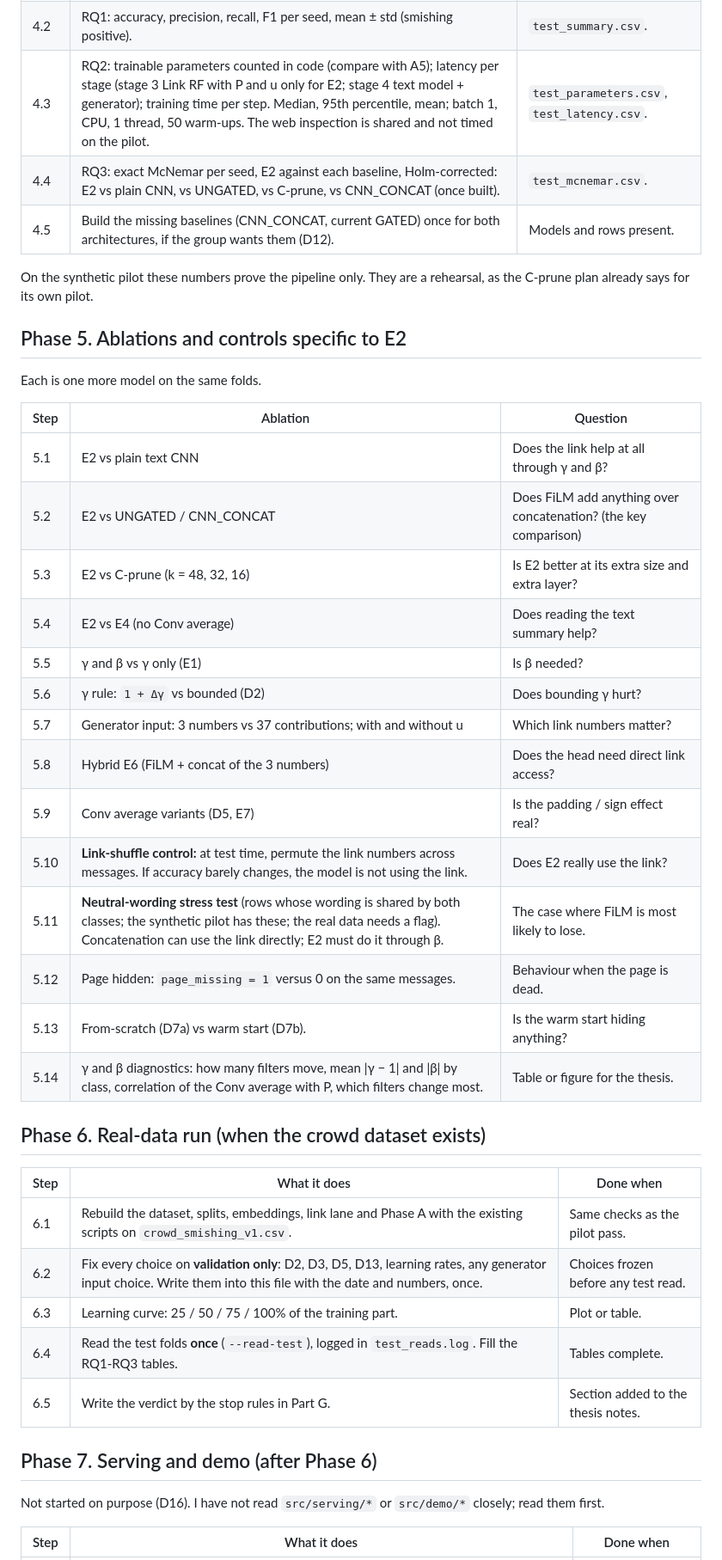
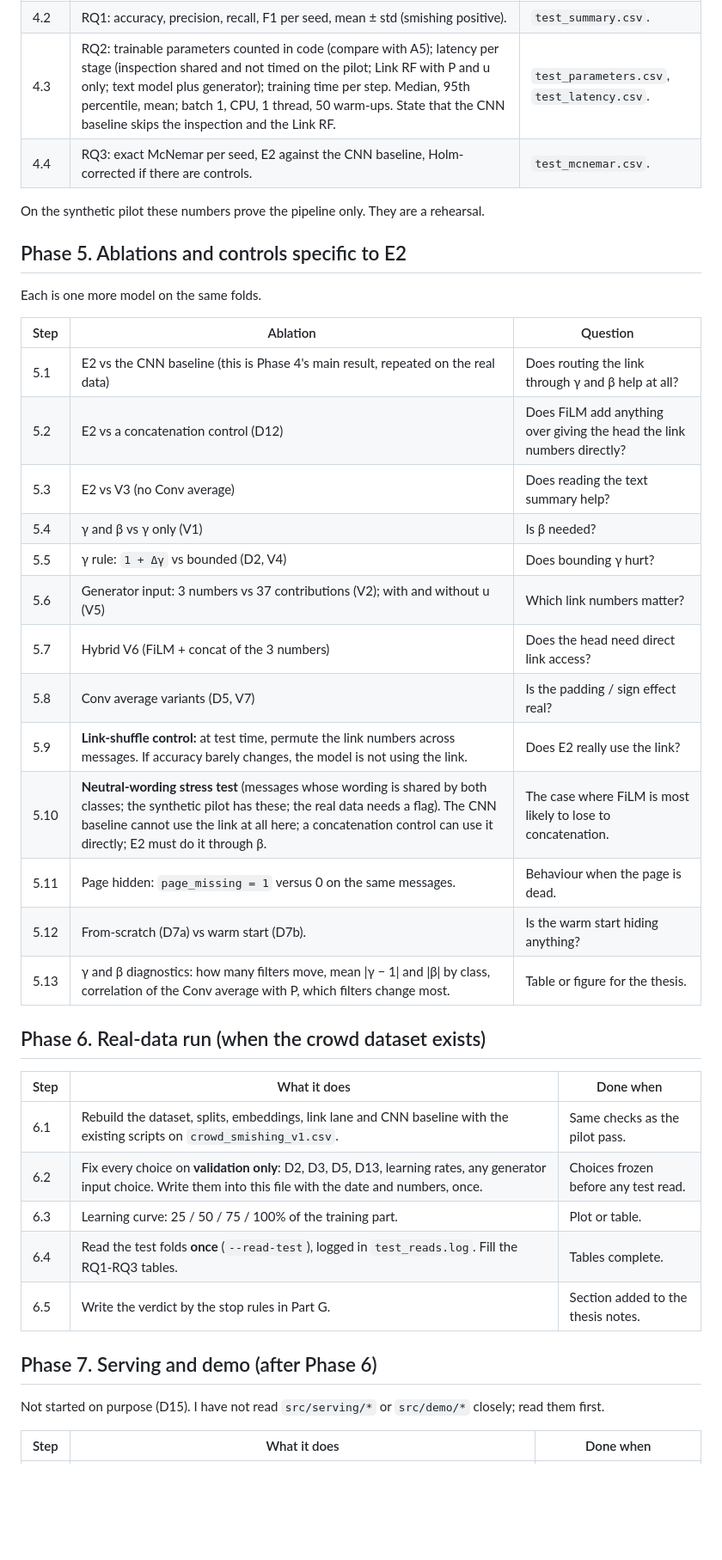
Before and after one commit to franskeiser/Le-Jet, a Markdown page: docs/film_architecture_plan.md, the part around one of its changes. Shown at 86% size. Drawn GitHub-style; blank space fills up the shorter version.

```diff
--- a/docs/film_architecture_plan.md
+++ b/docs/film_architecture_plan.md
@@ -372,9 +350,8 @@ Goal: a `FiLMTextCNN` that is correct before it is trained.
 | 4.2 | RQ1: accuracy, precision, recall, F1 per seed, mean ± std (smishing positive). | `test_summary.csv`. |
-| 4.3 | RQ2: trainable parameters counted in code (compare with A5); latency per stage (stage 3 Link RF with P and u only for E2; stage 4 text model + generator); training time per step. Median, 95th percentile, mean; batch 1, CPU, 1 thread, 50 warm-ups. The web inspection is shared and not timed on the pilot. | `test_parameters.csv`, `test_latency.csv`. |
-| 4.4 | RQ3: exact McNemar per seed, E2 against each baseline, Holm-corrected: E2 vs plain CNN, vs UNGATED, vs C-prune, vs CNN_CONCAT (once built). | `test_mcnemar.csv`. |
-| 4.5 | Build the missing baselines (CNN_CONCAT, current GATED) once for both architectures, if the group wants them (D12). | Models and rows present. |
+| 4.3 | RQ2: trainable parameters counted in code (compare with A5); latency per stage (inspection shared and not timed on the pilot; Link RF with P and u only; text model plus generator); training time per step. Median, 95th percentile, mean; batch 1, CPU, 1 thread, 50 warm-ups. State that the CNN baseline skips the inspection and the Link RF. | `test_parameters.csv`, `test_latency.csv`. |
+| 4.4 | RQ3: exact McNemar per seed, E2 against the CNN baseline, Holm-corrected if there are controls. | `test_mcnemar.csv`. |
 
-On the synthetic pilot these numbers prove the pipeline only. They are a rehearsal, as the C-prune plan already says for its own pilot.
+On the synthetic pilot these numbers prove the pipeline only. They are a rehearsal.
 
 ## Phase 5. Ablations and controls specific to E2
 
@@ -382,26 +359,25 @@ Each is one more model on the same folds.
 
 | Step | Ablation | Question |
 |---|---|---|
-| 5.1 | E2 vs plain text CNN | Does the link help at all through γ and β? |
-| 5.2 | E2 vs UNGATED / CNN_CONCAT | Does FiLM add anything over concatenation? (the key comparison) |
-| 5.3 | E2 vs C-prune (k = 48, 32, 16) | Is E2 better at its extra size and extra layer? |
-| 5.4 | E2 vs E4 (no Conv average) | Does reading the text summary help? |
-| 5.5 | γ and β vs γ only (E1) | Is β needed? |
-| 5.6 | γ rule: `1 + Δγ` vs bounded (D2) | Does bounding γ hurt? |
-| 5.7 | Generator input: 3 numbers vs 37 contributions; with and without u | Which link numbers matter? |
-| 5.8 | Hybrid E6 (FiLM + concat of the 3 numbers) | Does the head need direct link access? |
-| 5.9 | Conv average variants (D5, E7) | Is the padding / sign effect real? |
-| 5.10 | **Link-shuffle control:** at test time, permute the link numbers across messages. If accuracy barely changes, the model is not using the link. | Does E2 really use the link? |
-| 5.11 | **Neutral-wording stress test** (rows whose wording is shared by both classes; the synthetic pilot has these; the real data needs a flag). Concatenation can use the link directly; E2 must do it through β. | The case where FiLM is most likely to lose. |
-| 5.12 | Page hidden: `page_missing = 1` versus 0 on the same messages. | Behaviour when the page is dead. |
-| 5.13 | From-scratch (D7a) vs warm start (D7b). | Is the warm start hiding anything? |
-| 5.14 | γ and β diagnostics: how many filters move, mean \|γ − 1\| and \|β\| by class, correlation of the Conv average with P, which filters change most. | Table or figure for the thesis. |
+| 5.1 | E2 vs the CNN baseline (this is Phase 4's main result, repeated on the real data) | Does routing the link through γ and β help at all? |
+| 5.2 | E2 vs a concatenation control (D12) | Does FiLM add anything over giving the head the link numbers directly? |
+| 5.3 | E2 vs V3 (no Conv average) | Does reading the text summary help? |
+| 5.4 | γ and β vs γ only (V1) | Is β needed? |
+| 5.5 | γ rule: `1 + Δγ` vs bounded (D2, V4) | Does bounding γ hurt? |
+| 5.6 | Generator input: 3 numbers vs 37 contributions (V2); with and without u (V5) | Which link numbers matter? |
+| 5.7 | Hybrid V6 (FiLM + concat of the 3 numbers) | Does the head need direct link access? |
+| 5.8 | Conv average variants (D5, V7) | Is the padding / sign effect real? |
+| 5.9 | **Link-shuffle control:** at test time, permute the link numbers across messages. If accuracy barely changes, the model is not using the link. | Does E2 really use the link? |
+| 5.10 | **Neutral-wording stress test** (messages whose wording is shared by both classes; the synthetic pilot has these; the real data needs a flag). The CNN baseline cannot use the link at all here; a concatenation control can use it directly; E2 must do it through β. | The case where FiLM is most likely to lose to concatenation. |
+| 5.11 | Page hidden: `page_missing = 1` versus 0 on the same messages. | Behaviour when the page is dead. |
+| 5.12 | From-scratch (D7a) vs warm start (D7b). | Is the warm start hiding anything? |
+| 5.13 | γ and β diagnostics: how many filters move, mean \|γ − 1\| and \|β\| by class, correlation of the Conv average with P, which filters change most. | Table or figure for the thesis. |
 
 ## Phase 6. Real-data run (when the crowd dataset exists)
 
 | Step | What it does | Done when |
 |---|---|---|
-| 6.1 | Rebuild the dataset, splits, embeddings, link lane and Phase A with the existing scripts on `crowd_smishing_v1.csv`. | Same checks as the pilot pass. |
+| 6.1 | Rebuild the dataset, splits, embeddings, link lane and CNN baseline with the existing scripts on `crowd_smishing_v1.csv`. | Same checks as the pilot pass. |
 | 6.2 | Fix every choice on **validation only**: D2, D3, D5, D13, learning rates, any generator input choice. Write them into this file with the date and numbers, once. | Choices frozen before any test read. |
 | 6.3 | Learning curve: 25 / 50 / 75 / 100% of the training part. | Plot or table. |
 | 6.4 | Read the test folds **once** (`--read-test`), logged in `test_reads.log`. Fill the RQ1-RQ3 tables. | Tables complete. |
@@ -409,7 +385,7 @@ Each is one more model on the same folds.
 
 ## Phase 7. Serving and demo (after Phase 6)
 
-Not started on purpose (D16). I have not read `src/serving/*` or `src/demo/*` closely; read them first.
+Not started on purpose (D15). I have not read `src/serving/*` or `src/demo/*` closely; read them first.
 
 | Step | What it does | Done when |
 |---|---|---|
```
Also changed, not shown: other parts of docs/film_architecture_plan.md (+114 -136 lines).
